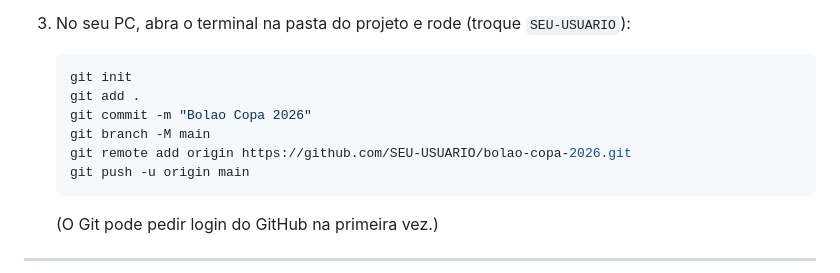
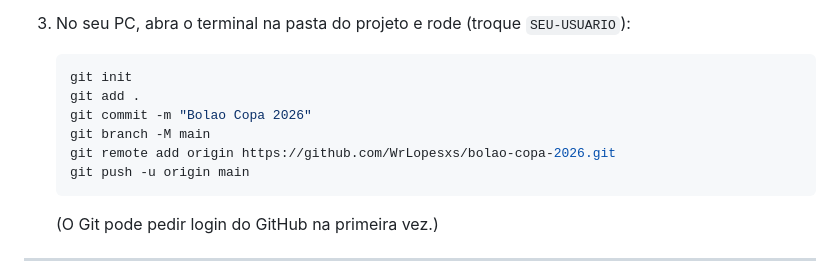
Before and after one commit to WrLopesxs/bolao-copa-2026, a Markdown page: DEPLOY-VERCEL.md, the part around the change. Rendered like a GitHub page.

Commit message:
Guia: preenche usuario do GitHub no passo 1
Co-Authored-By: Claude Fable 5 <noreply@anthropic.com>

````diff
--- a/DEPLOY-VERCEL.md
+++ b/DEPLOY-VERCEL.md
@@ -17,7 +17,7 @@ Tempo estimado: ~15 minutos. Tudo no plano gratuito. Você vai criar 3 contas gr
    git add .
    git commit -m "Bolao Copa 2026"
    git branch -M main
-   git remote add origin https://github.com/SEU-USUARIO/bolao-copa-2026.git
+   git remote add origin https://github.com/WrLopesxs/bolao-copa-2026.git
    git push -u origin main
    ```
 
````
